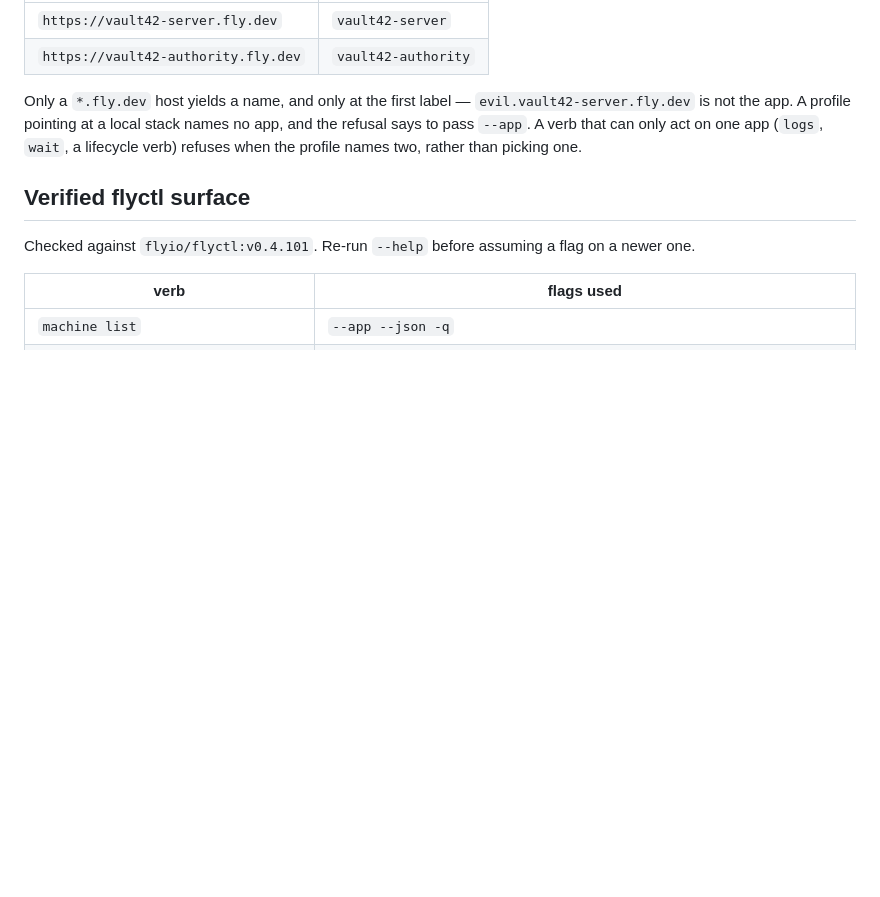
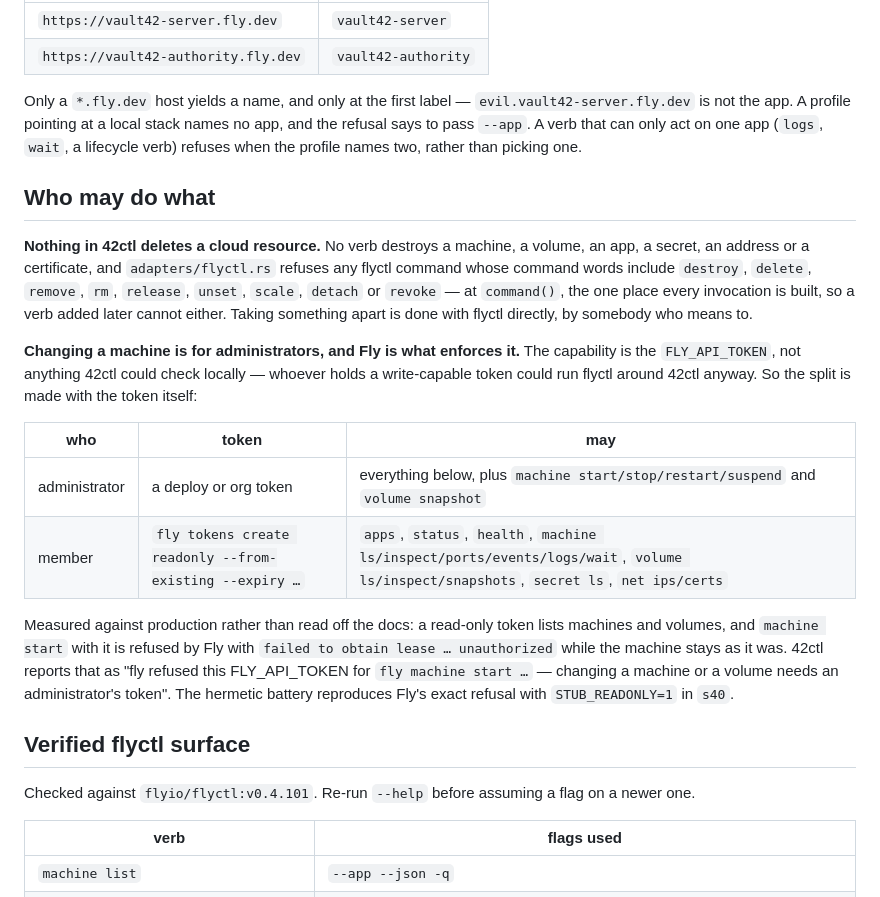
Before and after one commit to Univers42/42ctl, a Markdown page: docs/cloud.md, the part around the change. Drawn GitHub-style; blank space fills up the shorter version.

Commit message:
docs(cloud): who may do what — no deletion, and machine changes need an admin's token
States the two rules where an operator looks for them: no 42ctl verb deletes a
cloud resource (and the adapter refuses the flyctl commands that would), and
changing a machine is split by token scope, which Fly enforces — with the
member/administrator table, the read-only token command, and the refusal as it
was measured against production.

```diff
--- a/docs/cloud.md
+++ b/docs/cloud.md
@@ -38,6 +38,29 @@ Only a `*.fly.dev` host yields a name, and only at the first label — `evil.vau
 is not the app. A profile pointing at a local stack names no app, and the refusal says to pass
 `--app`. A verb that can only act on one app (`logs`, `wait`, a lifecycle verb) refuses when the
 profile names two, rather than picking one.
+
+## Who may do what
+
+**Nothing in 42ctl deletes a cloud resource.** No verb destroys a machine, a volume, an app, a
+secret, an address or a certificate, and `adapters/flyctl.rs` refuses any flyctl command whose
+command words include `destroy`, `delete`, `remove`, `rm`, `release`, `unset`, `scale`, `detach`
+or `revoke` — at `command()`, the one place every invocation is built, so a verb added later cannot
+either. Taking something apart is done with flyctl directly, by somebody who means to.
+
+**Changing a machine is for administrators, and Fly is what enforces it.** The capability is the
+`FLY_API_TOKEN`, not anything 42ctl could check locally — whoever holds a write-capable token could
+run flyctl around 42ctl anyway. So the split is made with the token itself:
+
+| who | token | may |
+|---|---|---|
+| administrator | a deploy or org token | everything below, plus `machine start/stop/restart/suspend` and `volume snapshot` |
+| member | `fly tokens create readonly --from-existing --expiry …` | `apps`, `status`, `health`, `machine ls/inspect/ports/events/logs/wait`, `volume ls/inspect/snapshots`, `secret ls`, `net ips/certs` |
+
+Measured against production rather than read off the docs: a read-only token lists machines and
+volumes, and `machine start` with it is refused by Fly with `failed to obtain lease … unauthorized`
+while the machine stays as it was. 42ctl reports that as "fly refused this FLY_API_TOKEN for
+`fly machine start …` — changing a machine or a volume needs an administrator's token". The
+hermetic battery reproduces Fly's exact refusal with `STUB_READONLY=1` in `s40`.
 
 ## Verified flyctl surface
 
```
